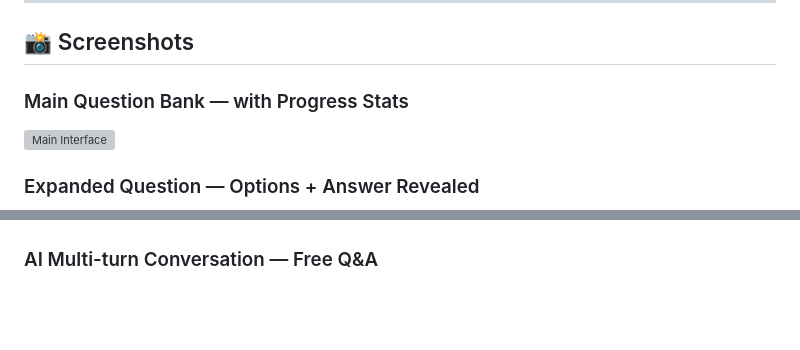
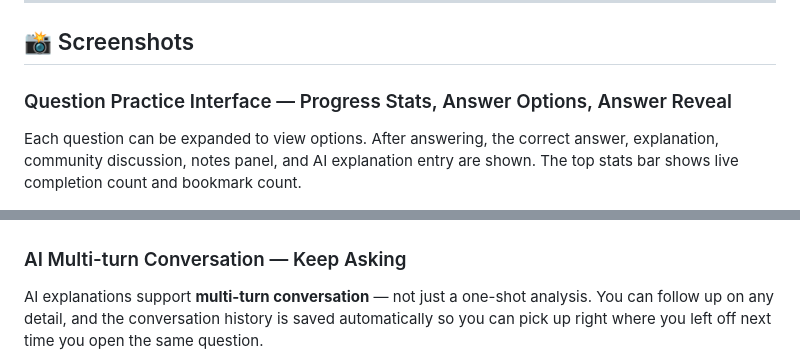
Before and after one commit to jack880311/examprep, a Markdown page: README.en.md, 2 parts joined by grey strips. GitHub-like rendering; blank space fills up the shorter version; grey boxes are pictures that could not be loaded.

Commit message:
docs: fix README.en.md screenshots section (remove 01_main, add descriptions for 02 and 05)

```diff
--- a/README.en.md
+++ b/README.en.md
@@ -31,10 +31,8 @@ This framework automates all of the above. Just swap in your own question bank J
 
 ## 📸 Screenshots
 
-### Main Question Bank — with Progress Stats
-![Main Interface](screenshots/01_main.png)
-
-### Expanded Question — Options + Answer Revealed
+### Question Practice Interface — Progress Stats, Answer Options, Answer Reveal
+Each question can be expanded to view options. After answering, the correct answer, explanation, community discussion, notes panel, and AI explanation entry are shown. The top stats bar shows live completion count and bookmark count.
 ![Question Detail](screenshots/02_question_detail.png)
 
 ### Explanation Panel — Correct Answer Analysis + Notes
@@ -43,7 +41,8 @@ This framework automates all of the above. Just swap in your own question bank J
 ### AI Advanced Explanation — Error Analysis
 ![AI Explanation](screenshots/04_ai_explanation.png)
 
-### AI Multi-turn Conversation — Free Q&A
+### AI Multi-turn Conversation — Keep Asking
+AI explanations support **multi-turn conversation** — not just a one-shot analysis. You can follow up on any detail, and the conversation history is saved automatically so you can pick up right where you left off next time you open the same question.
 ![AI Chat](screenshots/05_ai_chat.png)
 
 ### Mock Exam — Session Picker + Timer
```
